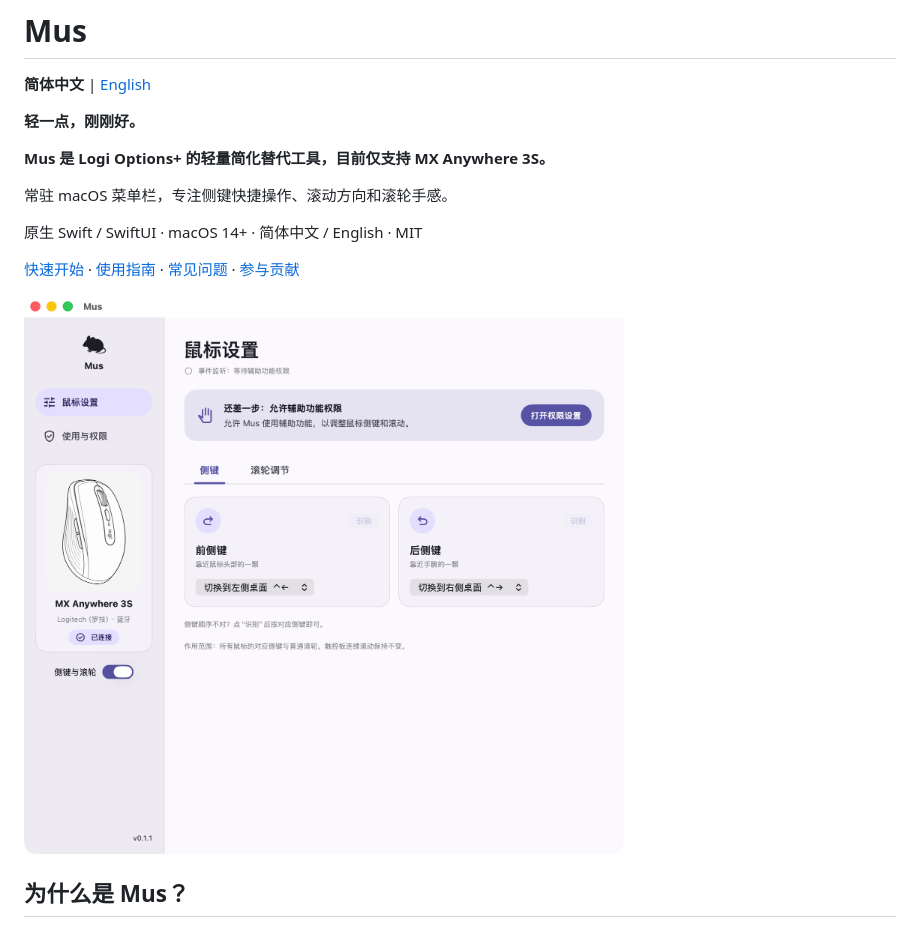
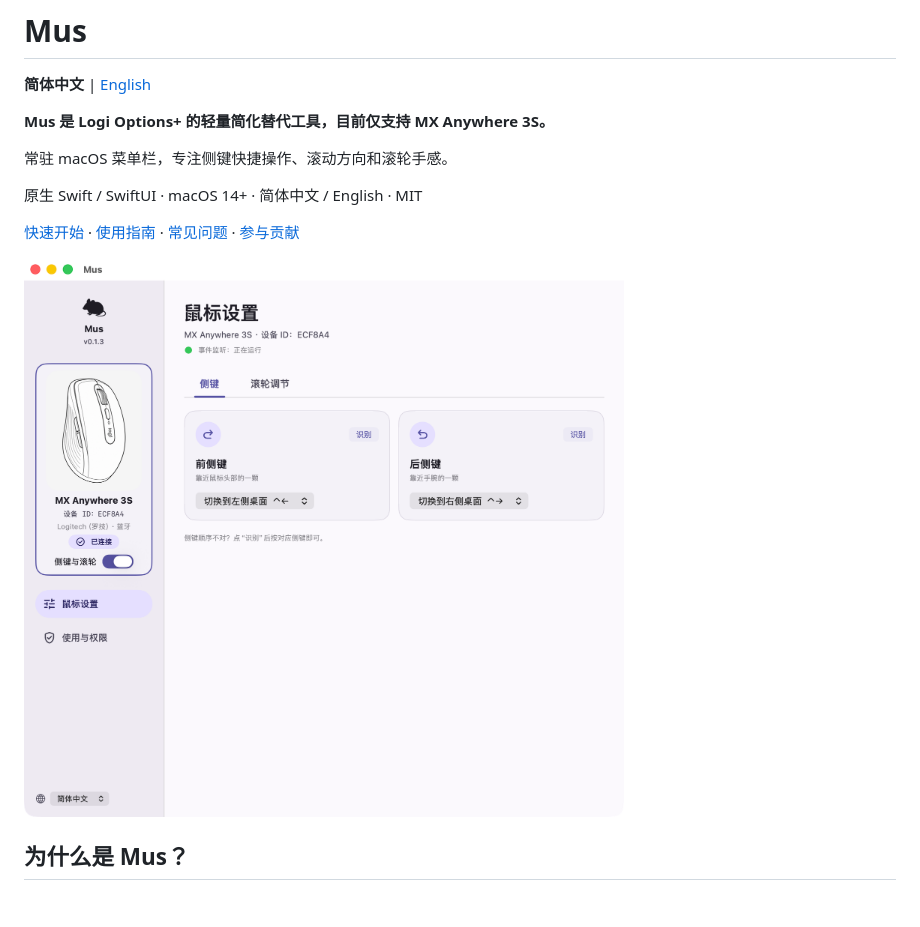
Before and after one commit to xiebiao/Mus, a Markdown page: README.md, the part around one of its changes. Drawn GitHub-style; pictures changed too: docs/screenshots/settings-zh-Hans.png; blank space fills up the shorter version.

```diff
--- a/README.md
+++ b/README.md
@@ -5,8 +5,6 @@
 # Mus
 
 **简体中文** | [English](README.en.md)
-
-**轻一点，刚刚好。**
 
 **Mus 是 Logi Options+ 的轻量简化替代工具，目前仅支持 MX Anywhere 3S。**
 
```
Also changed, not shown: other parts of README.md (+1 -1 lines), README.en.md (+1 -3 lines), docs/screenshots/settings-en.png.
